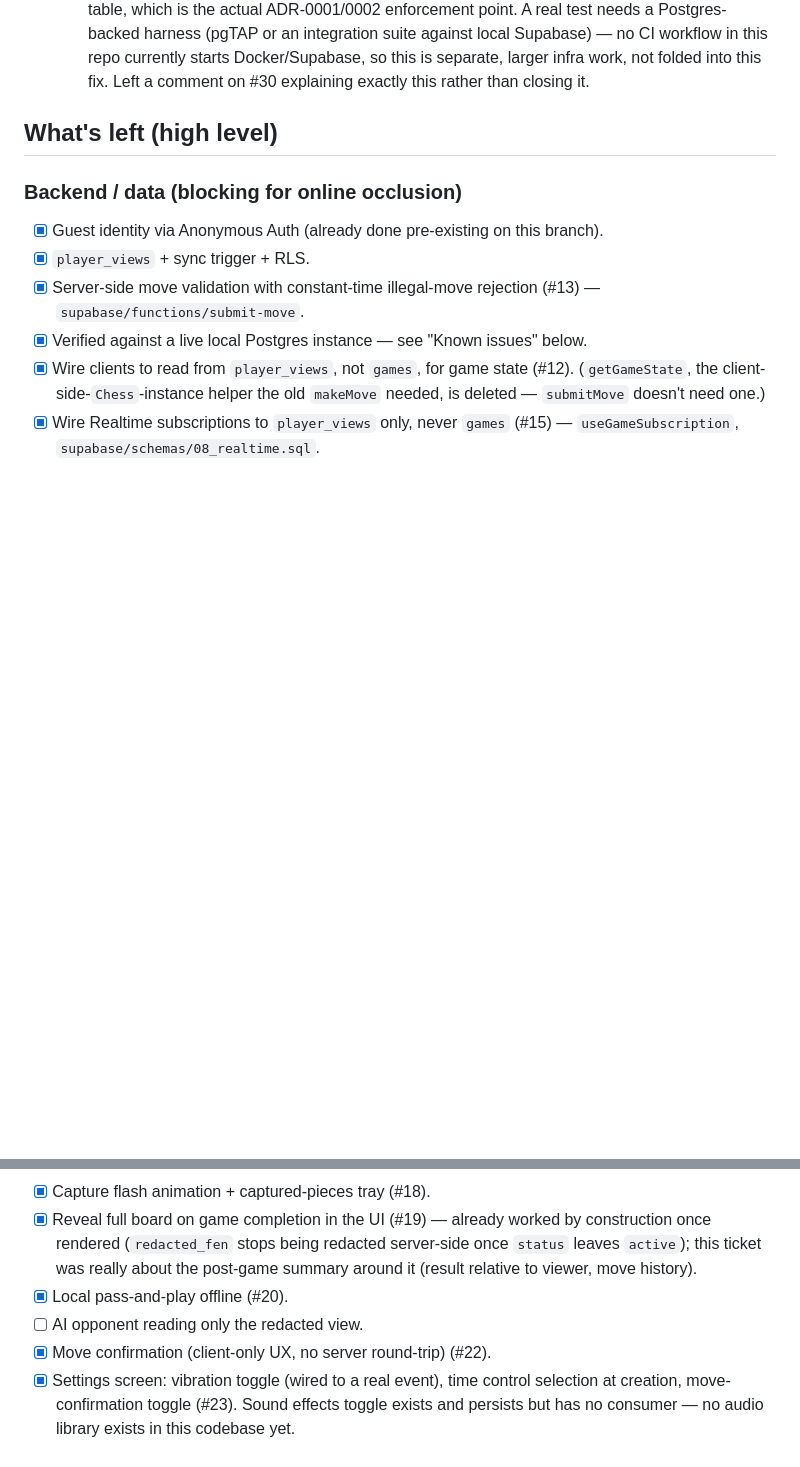
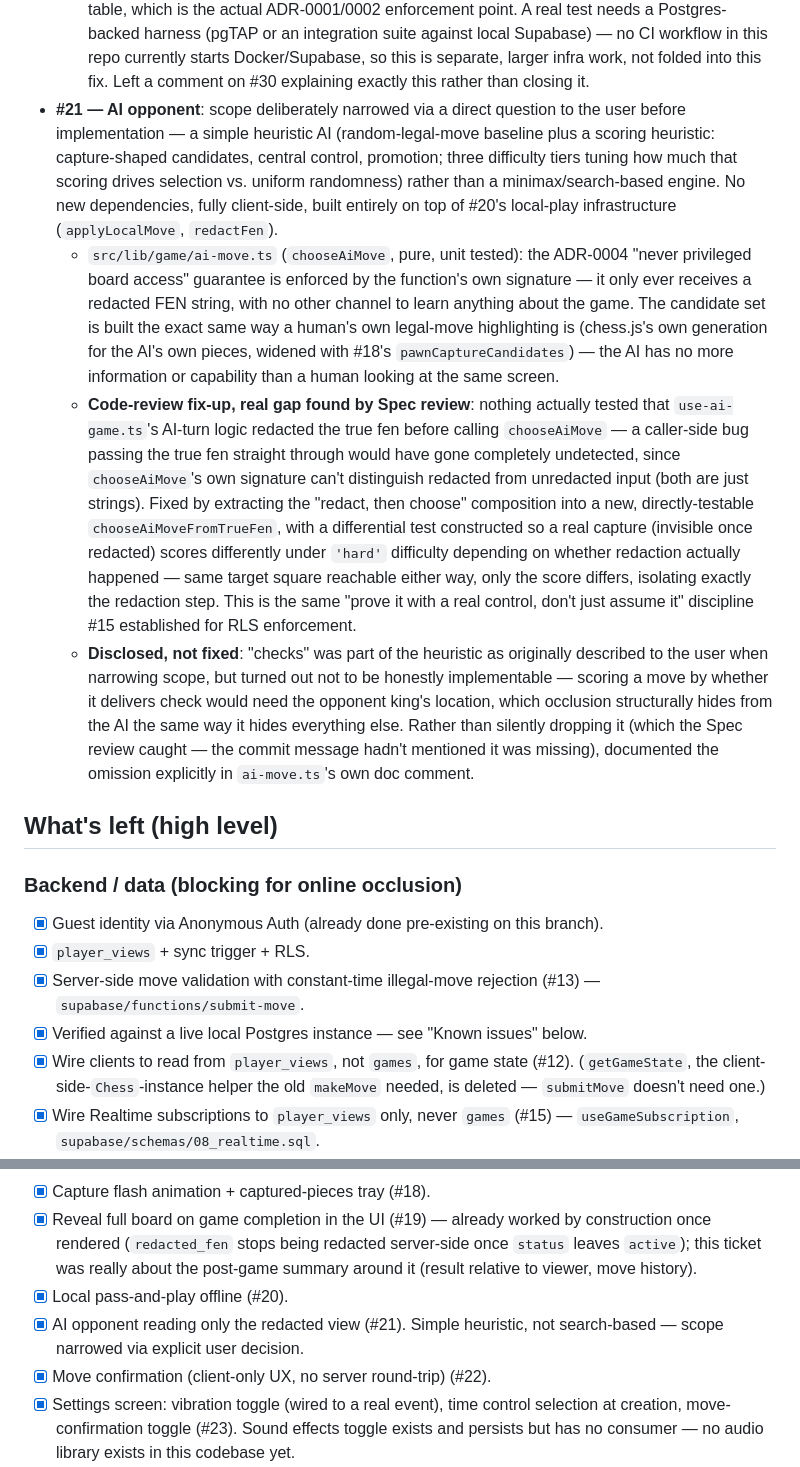
Before and after one commit to hyetigran/ghost-chess, a Markdown page: memory-bank/progress.md, 2 parts joined by grey strips. Rendered like a GitHub page; blank space fills up the shorter version.

Commit message:
docs: update progress notes for #21

```diff
--- a/memory-bank/progress.md
+++ b/memory-bank/progress.md
@@ -55,6 +55,10 @@ This file tracks the `add-game` lineage (the real implementation branch, continu
 - **#30 — test coverage (partial, left open)**: `.github/workflows/test.yml` had been `workflow_dispatch`-only since it was added, blocked by its own `pnpm run test:ci` step calling a script that never existed (only `test` did) — the workflow's own comment said as much. Added `test:ci` (`jest.config.js` coverage config, `jest-junit` devDependency), verified locally that it actually produces all three artifacts the workflow's coverage-comment step reads (`coverage-summary.json`, `jest-junit.xml`, `coverage.txt`) rather than just assuming the config was right. Deliberately left the trigger as `workflow_dispatch` — every other workflow in this repo (`type-check.yml` included) is the same, and flipping that repo-wide manual-CI stance is a call for whoever owns it, not a side effect of unblocking one script.
   - Also added a real end-to-end smoke test (Scholar's mate played through `decideMove` move-by-move, each call fed from the previous outcome) — a Spec review found the issue's "smoke test for critical flows" task wasn't actually met by the existing suite, since every prior test called `decideMove` once against a hand-built fixture, including the checkmate/repetition tests (which even hardcode a pre-built `moveHistory` rather than deriving one from play).
   - **Left open, not closed**: the issue's third task — "a dedicated test asserting `player_views`/redacted reads never contain opponent true-state fields" — is genuinely unmet. `redact-fen.test.ts` only tests `src/lib/game/redact-fen.ts`'s TS mirror, and that file's own doc comment says it's "not a substitute for" the real Postgres `redact_fen()` function/`player_views` table, which is the actual ADR-0001/0002 enforcement point. A real test needs a Postgres-backed harness (pgTAP or an integration suite against local Supabase) — no CI workflow in this repo currently starts Docker/Supabase, so this is separate, larger infra work, not folded into this fix. Left a comment on #30 explaining exactly this rather than closing it.
+- **#21 — AI opponent**: scope deliberately narrowed via a direct question to the user before implementation — a simple heuristic AI (random-legal-move baseline plus a scoring heuristic: capture-shaped candidates, central control, promotion; three difficulty tiers tuning how much that scoring drives selection vs. uniform randomness) rather than a minimax/search-based engine. No new dependencies, fully client-side, built entirely on top of #20's local-play infrastructure (`applyLocalMove`, `redactFen`).
+  - `src/lib/game/ai-move.ts` (`chooseAiMove`, pure, unit tested): the ADR-0004 "never privileged board access" guarantee is enforced by the function's own signature — it only ever receives a redacted FEN string, with no other channel to learn anything about the game. The candidate set is built the exact same way a human's own legal-move highlighting is (chess.js's own generation for the AI's own pieces, widened with #18's `pawnCaptureCandidates`) — the AI has no more information or capability than a human looking at the same screen.
+  - **Code-review fix-up, real gap found by Spec review**: nothing actually tested that `use-ai-game.ts`'s AI-turn logic redacted the true fen before calling `chooseAiMove` — a caller-side bug passing the true fen straight through would have gone completely undetected, since `chooseAiMove`'s own signature can't distinguish redacted from unredacted input (both are just strings). Fixed by extracting the "redact, then choose" composition into a new, directly-testable `chooseAiMoveFromTrueFen`, with a differential test constructed so a real capture (invisible once redacted) scores differently under `'hard'` difficulty depending on whether redaction actually happened — same target square reachable either way, only the score differs, isolating exactly the redaction step. This is the same "prove it with a real control, don't just assume it" discipline #15 established for RLS enforcement.
+  - **Disclosed, not fixed**: "checks" was part of the heuristic as originally described to the user when narrowing scope, but turned out not to be honestly implementable — scoring a move by whether it delivers check would need the opponent king's location, which occlusion structurally hides from the AI the same way it hides everything else. Rather than silently dropping it (which the Spec review caught — the commit message hadn't mentioned it was missing), documented the omission explicitly in `ai-move.ts`'s own doc comment.
 
 ## What's left (high level)
 
@@ -75,7 +79,7 @@ This file tracks the `add-game` lineage (the real implementation branch, continu
 - [x] Capture flash animation + captured-pieces tray (#18).
 - [x] Reveal full board on game completion in the UI (#19) — already worked by construction once rendered (`redacted_fen` stops being redacted server-side once `status` leaves `active`); this ticket was really about the post-game summary around it (result relative to viewer, move history).
 - [x] Local pass-and-play offline (#20).
-- [ ] AI opponent reading only the redacted view.
+- [x] AI opponent reading only the redacted view (#21). Simple heuristic, not search-based — scope narrowed via explicit user decision.
 - [x] Move confirmation (client-only UX, no server round-trip) (#22).
 - [x] Settings screen: vibration toggle (wired to a real event), time control selection at creation, move-confirmation toggle (#23). Sound effects toggle exists and persists but has no consumer — no audio library exists in this codebase yet.
 
```
